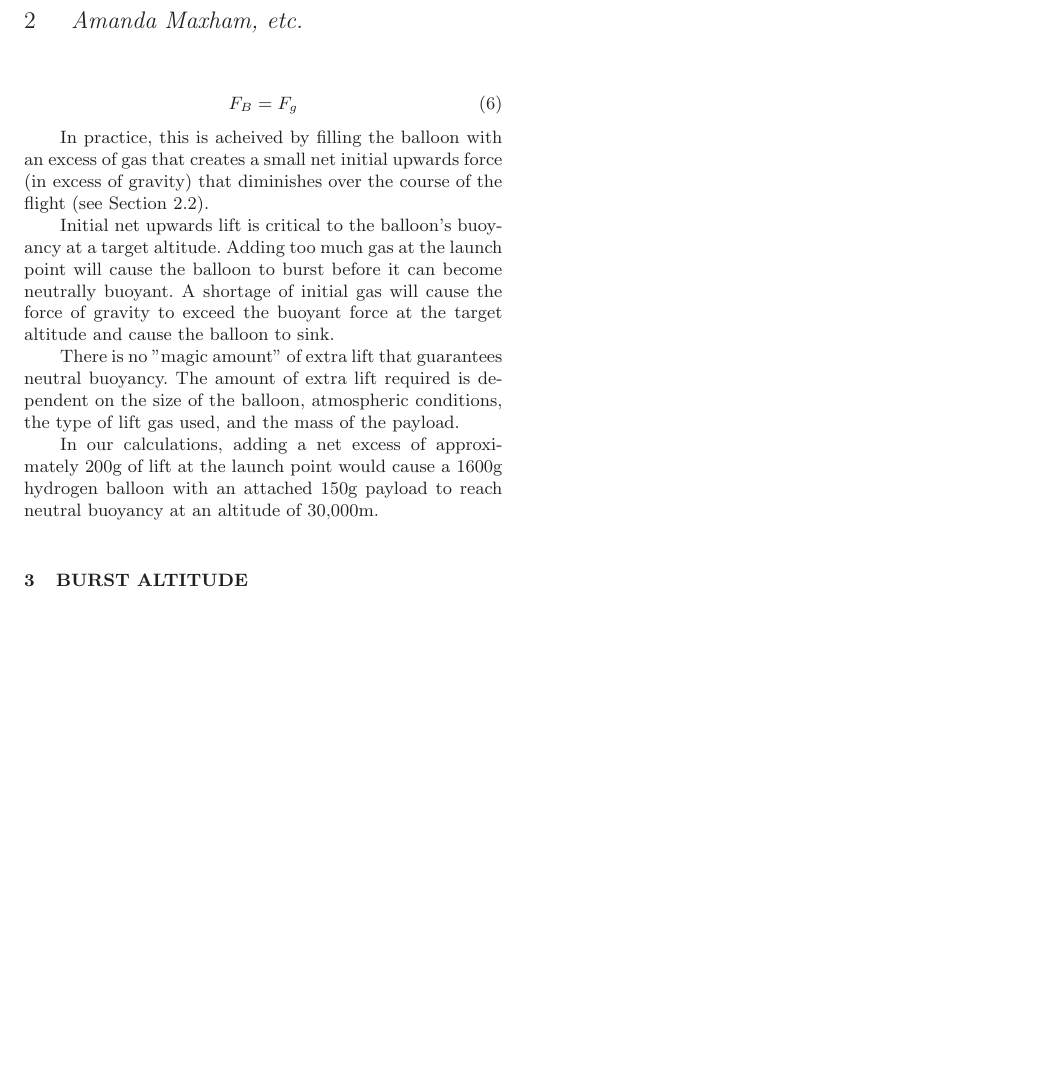
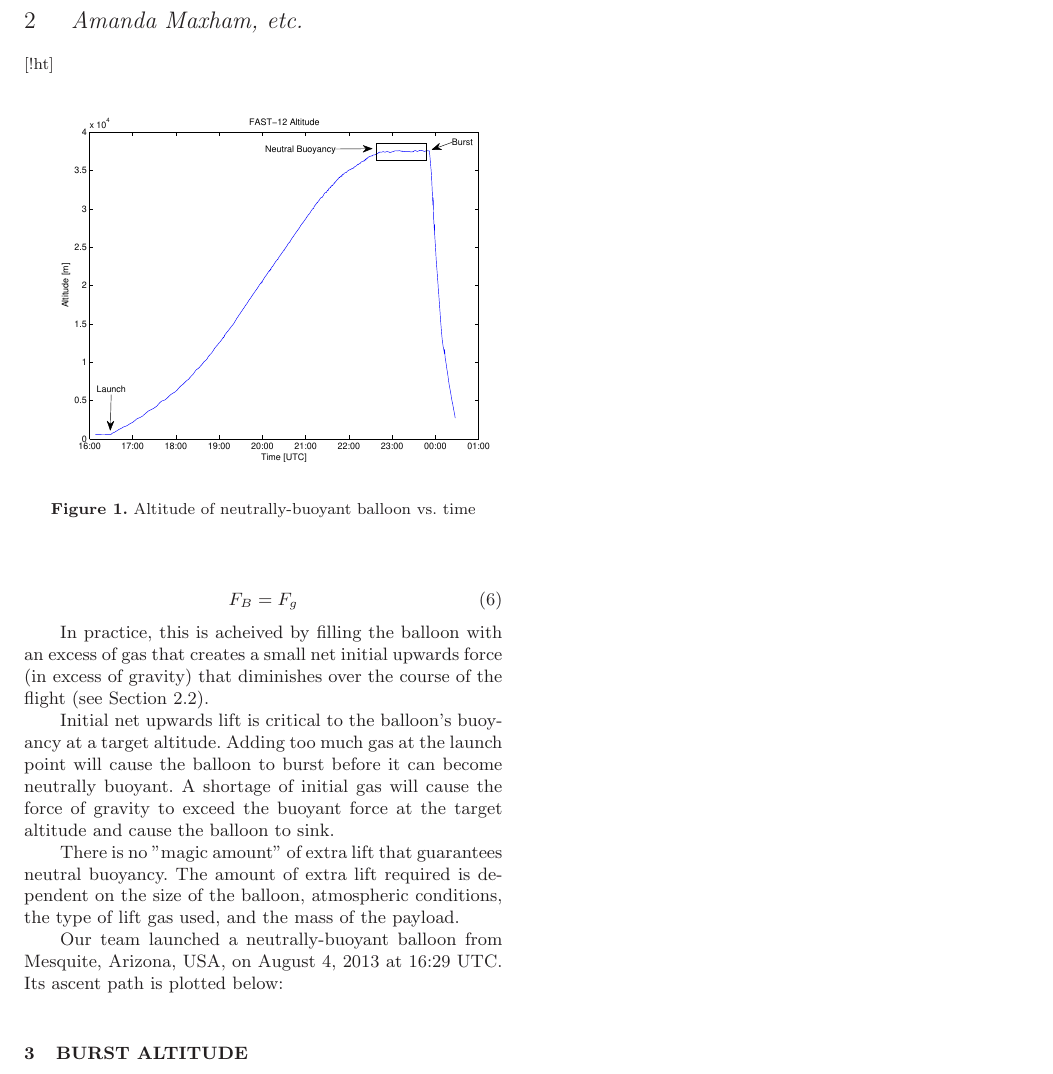
Before and after one commit to ericmlujan/fast, a LaTeX paper (latex/balloonpaper4.tex): part of page 2 of 2, cut so that both start at the same text, the shorter picture padded with empty space. Compiled offline with LaTeX, dvips and Ghostscript; a LaTeX package or settings file that is missing is left out.

Commit message:
Added resources and updated LaTeX file.

```diff
--- a/latex/balloonpaper4.tex
+++ b/latex/balloonpaper4.tex
@@ -18,10 +18,12 @@
 \usepackage{graphicx,subfigure}
 \usepackage{bm}
 \usepackage{longtable}
+\usepackage{float}
 \usepackage{amsmath,amssymb,graphicx}
 \usepackage{rotating}
 \usepackage{color}
 \usepackage{cite}
+\usepackage{epstopdf}
 
 \bibliographystyle{mn2e}
 \bibdata{sources}
@@ -139,7 +141,17 @@ Initial net upwards lift is critical to the balloon's buoyancy at a target altit
 
 There is no "magic amount" of extra lift that guarantees neutral buoyancy. The amount of extra lift required is dependent on the size of the balloon, atmospheric conditions, the type of lift gas used, and the mass of the payload.
 
-In our calculations, adding a net excess of approximately 200g of lift at the launch point would cause a 1600g hydrogen balloon with an attached 150g payload to reach neutral buoyancy at an altitude of 30,000m.
+Our team launched a neutrally-buoyant balloon from Mesquite, Arizona, USA, on August 4, 2013 at 16:29 UTC.
+Its ascent path is plotted below:
+
+\begin{figure}[!ht]
+  \begin{center}
+  \includegraphics[width=0.5\textwidth]{altitude.eps}
+  \caption{Altitude of neutrally-buoyant balloon vs. time}
+\end{center}
+\end{figure}
+
+
 
 \section{Burst Altitude}
 
```
Also changed, not shown: latex/altitude.eps (added), latex/balloonpaper4.pdf, latex/neutral.eps (added), 1 other file.
